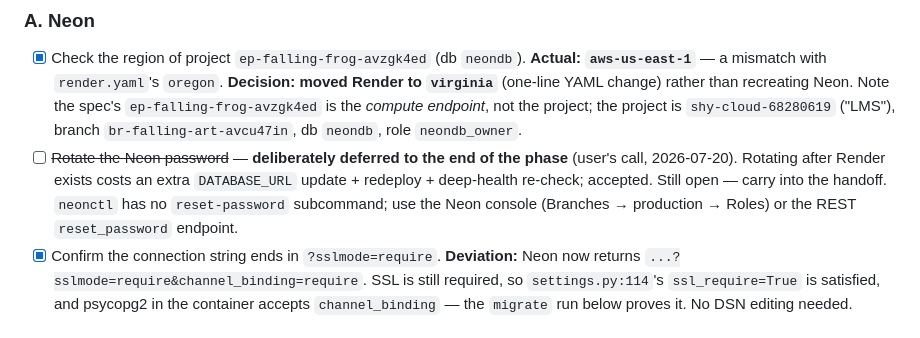
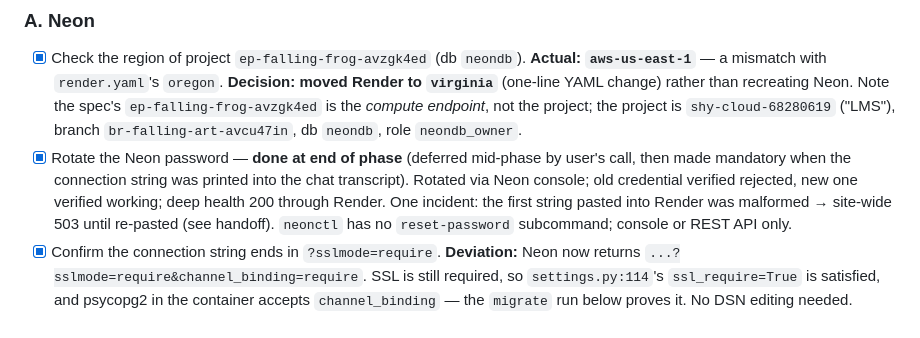
Before and after one commit to Cesar6060/LMS, a Markdown page: docs/specs/phase-38-api-live-render-neon.md, the part around the change. Rendered like a GitHub page.

```diff
--- a/docs/specs/phase-38-api-live-render-neon.md
+++ b/docs/specs/phase-38-api-live-render-neon.md
@@ -98,12 +98,13 @@ service's first boot lands on a schema that already exists.
       *compute endpoint*, not the project; the project is `shy-cloud-68280619`
       ("LMS"), branch `br-falling-art-avcu47in`, db `neondb`, role
       `neondb_owner`.
-- [ ] ~~Rotate the Neon password~~ — **deliberately deferred to the end of the
-      phase** (user's call, 2026-07-20). Rotating after Render exists costs an
-      extra `DATABASE_URL` update + redeploy + deep-health re-check; accepted.
-      Still open — carry into the handoff. `neonctl` has no `reset-password`
-      subcommand; use the Neon console (Branches → production → Roles) or the
-      REST `reset_password` endpoint.
+- [x] Rotate the Neon password — **done at end of phase** (deferred mid-phase
+      by user's call, then made mandatory when the connection string was
+      printed into the chat transcript). Rotated via Neon console; old
+      credential verified rejected, new one verified working; deep health 200
+      through Render. One incident: the first string pasted into Render was
+      malformed → site-wide 503 until re-pasted (see handoff). `neonctl` has
+      no `reset-password` subcommand; console or REST API only.
 - [x] Confirm the connection string ends in `?sslmode=require`.
       **Deviation:** Neon now returns
       `...?sslmode=require&channel_binding=require`. SSL is still required, so
```
Also changed, not shown: docs/handoffs/2026-07-20-phase-38-api-live-render-neon.md (+13 -10 lines).
